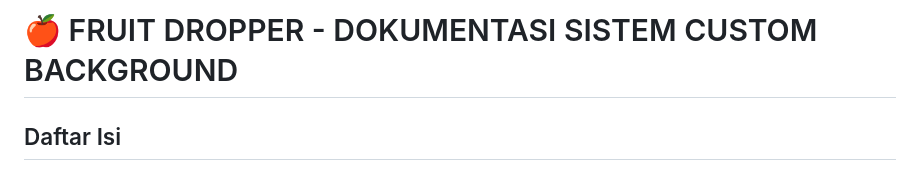
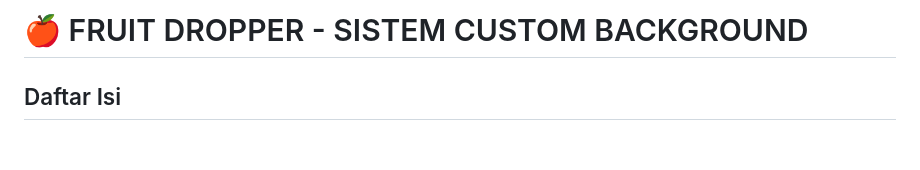
Before and after one commit to ARDINAZER112/Fruit-Dropper, a Markdown page: FRUIT_DROPPER_DOCUMENTATION.md, the part around the change. Rendered like a GitHub page; blank space fills up the shorter version.

```diff
--- a/FRUIT_DROPPER_DOCUMENTATION.md
+++ b/FRUIT_DROPPER_DOCUMENTATION.md
@@ -1,4 +1,4 @@
-# 🍎 FRUIT DROPPER - DOKUMENTASI SISTEM CUSTOM BACKGROUND
+# 🍎 FRUIT DROPPER - SISTEM CUSTOM BACKGROUND
 
 ## Daftar Isi
 1. [Ringkasan](#ringkasan)
```
Also changed, not shown: README.md (+10 -6 lines).
